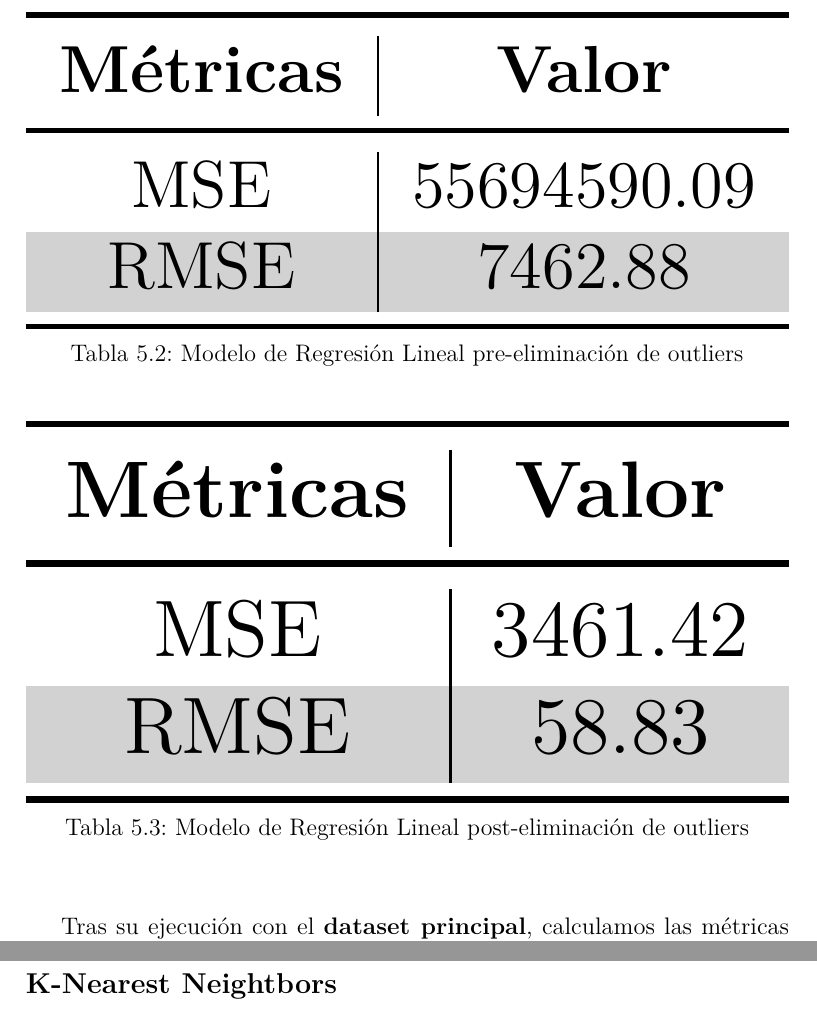
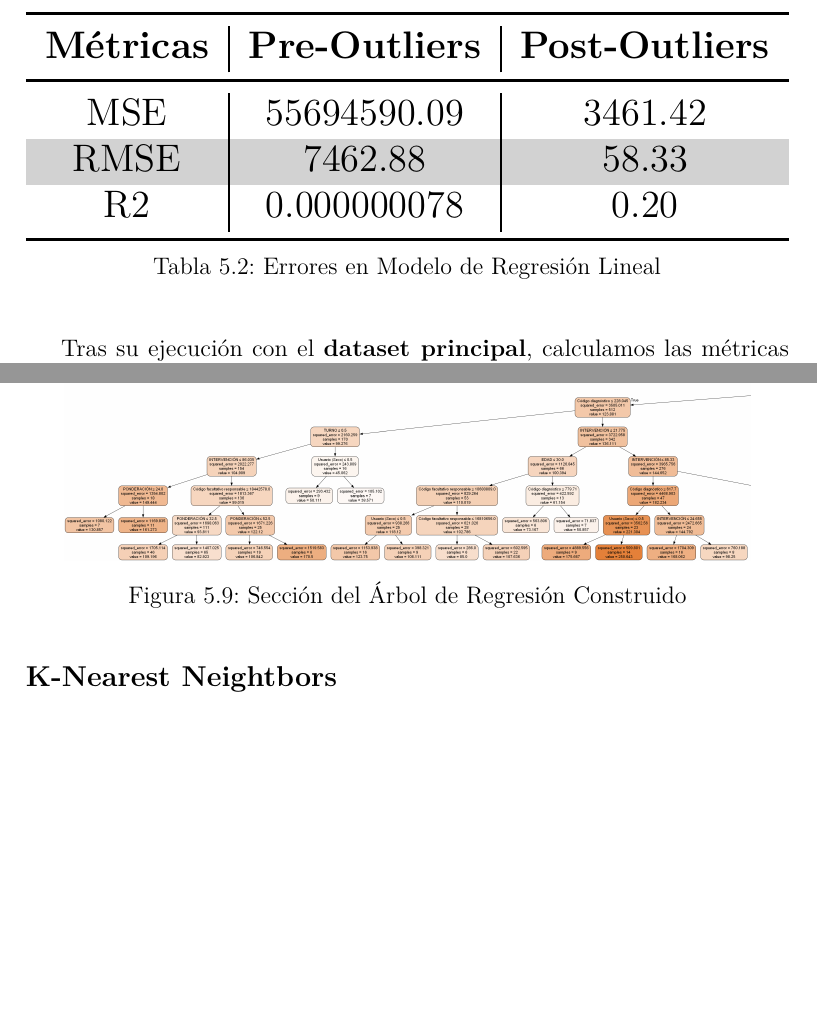
Before and after one commit to jesgararm/GestorQuirofanos, a LaTeX book (Memoria TFG/memoria.tex, which reads Memoria TFG/tex/5_Aspectos_relevantes_del_desarrollo_del_proyecto.tex): two parts of pages 55 and 57 of 67, joined at a grey line, cut at the place of the change, the shorter picture padded with empty space. Compiled offline with pdfLaTeX.

Commit message:
Updates from Overleaf

```diff
--- a/Memoria TFG/tex/5_Aspectos_relevantes_del_desarrollo_del_proyecto.tex
+++ b/Memoria TFG/tex/5_Aspectos_relevantes_del_desarrollo_del_proyecto.tex
@@ -119,17 +119,13 @@ Para el ajuste de los hiperparámetros, empleamos un modelo de validación cruza
 
 Tras su ejecución con el \textbf{dataset principal}, calculamos las métricas de error, mostrando unos valores \textit{desproporcionados}, en torno a miles de minutos de error medio, muy diferentes de los 50-80 de RMSE otorgados por otros estudios\cite{ShahabiKargar2014PredictingSurgery}.
 
-\tablaSmall{Modelo de Regresión Lineal pre-eliminación de outliers}{c|c}{metRegLin}{\textbf{Métricas} & \textbf{Valor}\\}{
-MSE & 55694590.09\\
-RMSE & 7462.88\\
+\tablaSmall{Errores en Modelo de Regresión Lineal}{c|c|c}{metRegLin}{\textbf{Métricas} & \textbf{Pre-Outliers} & \textbf{Post-Outliers}\\}{
+MSE & 55694590.09 & 3461.42\\
+RMSE & 7462.88 & 58.33\\
+R2 & 0.000000078 & 0.20\\
 }
 
 Esta situación nos hizo sospechar de la presencia de numerosos \textit{outliers} en nuestro conjunto de datos inicial. Por tanto, reajustamos nuestro modelo, haciendo uso del IQR\cite{Bonthu2021DetectingOutliers}, seleccionando aquellas instancias de entrenamiento con duración comprendida entre 1.5 veces por debajo y por encima de los cuartiles primero y tercero, respectivamente.
-
-\tablaSmall{Modelo de Regresión Lineal post-eliminación de outliers}{c|c}{metRegLin}{\textbf{Métricas} & \textbf{Valor}\\}{
-MSE & 3461.42\\
-RMSE & 58.83\\
-}
 
 Como podemos comprobar, la ejecución muestra unos valores mucho más coherentes y concordantes de la literatura, constituyendo un buen punto de partida para nuestro ensayo.
 
@@ -147,5 +143,6 @@ De nuevo, los hiperparámetros se optimizaron con el método de validación cruz
 
 Así, tras su ejecución, obtuvimos una \textbf{reducción de la raíz del error cuadrático medio} ligeramente superior al 20\%. No obstante, las métricas relativas a su explotación en el conjunto ampliado no ofrecieron mejoras superiores al 10\%.
 
+\imagen{ejemploRegressionTree}{Sección del Árbol de Regresión Construido}{.9}
 
 \subsection{K-Nearest Neightbors}
```
